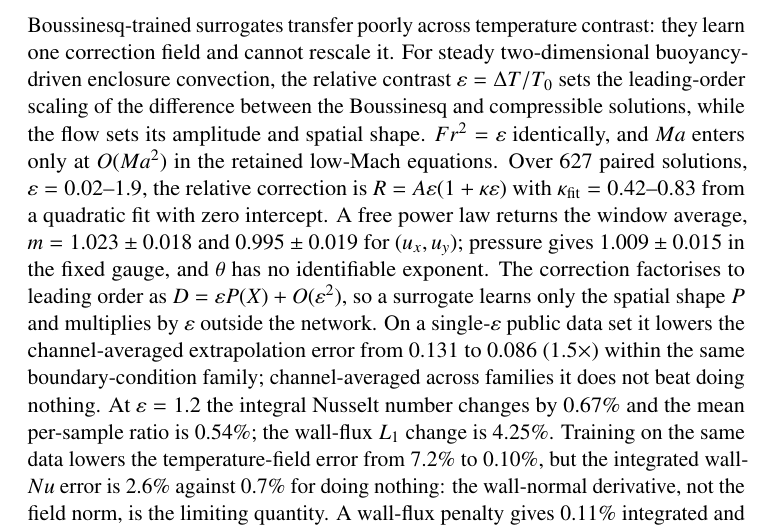
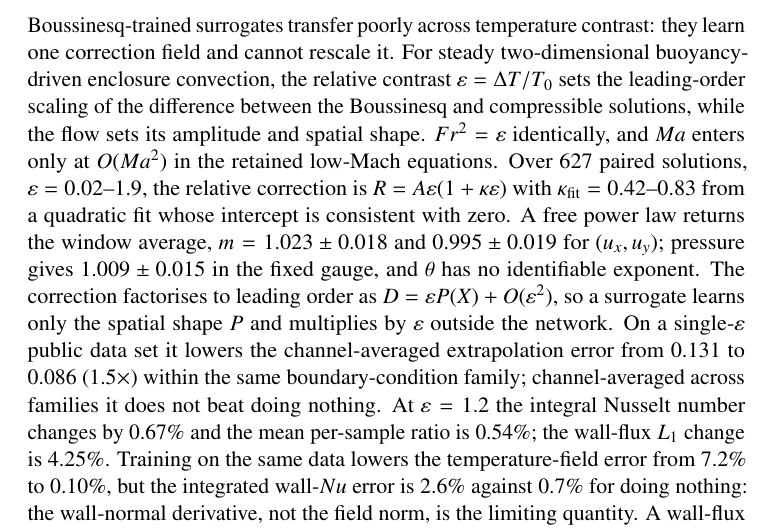
Before and after one commit to sheep-cloud12138/Algorithms-instead-of-simulations, a LaTeX paper (论文/manuscript_ijhmt.tex): part of page 1 of 39, cut so that both start at the same text. Compiled offline with pdfLaTeX.

Commit message:
paper: state the quadratic-fit intercept correctly

```diff
--- a/论文/manuscript_ijhmt.tex
+++ b/论文/manuscript_ijhmt.tex
@@ -38,7 +38,7 @@ convection, the relative contrast $\varepsilon=\Delta T/T_0$ sets the leading-or
 difference between the Boussinesq and compressible solutions, while the flow sets its amplitude and
 spatial shape. $Fr^2=\varepsilon$ identically, and $Ma$ enters only at $O(Ma^2)$ in the retained low-Mach equations.
 Over 627 paired solutions, $\varepsilon=0.02$--$1.9$, the relative correction is $R=A\varepsilon(1+\kappa\varepsilon)$ with $\kappa_{\mathrm{fit}}=0.42$--$0.83$
-from a quadratic fit with zero intercept. A free power law returns the window average,
+from a quadratic fit whose intercept is consistent with zero. A free power law returns the window average,
 $m=1.023\pm0.018$ and $0.995\pm0.019$ for $(u_x,u_y)$; pressure gives $1.009\pm0.015$ in the fixed gauge, and $\theta$ has
 no identifiable exponent. The correction factorises to leading order as $D=\varepsilon P(X)+O(\varepsilon^2)$, so a
 surrogate learns only the spatial shape $P$ and multiplies by $\varepsilon$ outside the network. On a
```
Also changed, not shown: 论文/manuscript_ijhmt.pdf.
